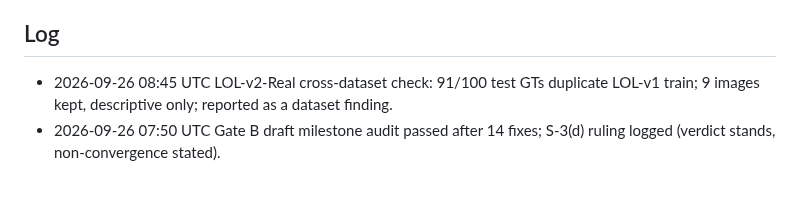
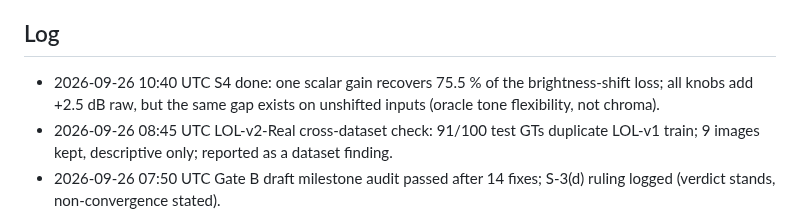
Before and after one commit to Limtriangle/paper, a Markdown page: ralph/STATUS.md, the part around the change. Rendered like a GitHub page; blank space fills up the shorter version.

Commit message:
status: S4 done, dedup-v2 and gamma arm in progress
Co-Authored-By: Claude Fable 5.1 <noreply@anthropic.com>

```diff
--- a/ralph/STATUS.md
+++ b/ralph/STATUS.md
@@ -24,6 +24,7 @@
 - writing: bind keys as they appear; never compute a number; storyline move 2 now has its first measured sentence (reproduction under upstream's reporting conditions).
 
 ## Log
+- 2026-09-26 10:40 UTC S4 done: one scalar gain recovers 75.5 % of the brightness-shift loss; all knobs add +2.5 dB raw, but the same gap exists on unshifted inputs (oracle tone flexibility, not chroma).
 - 2026-09-26 08:45 UTC LOL-v2-Real cross-dataset check: 91/100 test GTs duplicate LOL-v1 train; 9 images kept, descriptive only; reported as a dataset finding.
 - 2026-09-26 07:50 UTC Gate B draft milestone audit passed after 14 fixes; S-3(d) ruling logged (verdict stands, non-convergence stated).
 - 2026-09-26 ≈ 07:30 UTC GATE B PASS: HVI-space supervision contributes (+0.58 dB); VGG-on-HVI and k coupling removable; C_k-weighted chroma inconclusive.
```
